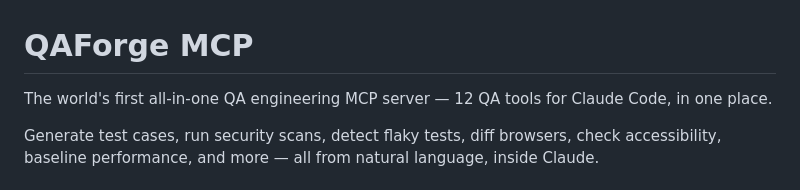
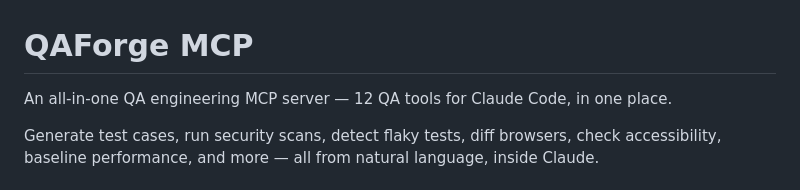
Before and after one commit to sahil804-ps/qaforge-mcp, a Markdown page: README.md, the part around the change. Drawn GitHub-style.

Commit message:
docs: remove unverifiable "world's first" claim from README
Updated the description of the QAForge MCP server.

```diff
--- a/README.md
+++ b/README.md
@@ -1,6 +1,6 @@
 # QAForge MCP
 
-The world's first all-in-one QA engineering MCP server — 12 QA tools for Claude Code, in one place.
+An all-in-one QA engineering MCP server — 12 QA tools for Claude Code, in one place.
 
 Generate test cases, run security scans, detect flaky tests, diff browsers, check accessibility, baseline performance, and more — all from natural language, inside Claude.
 
```
